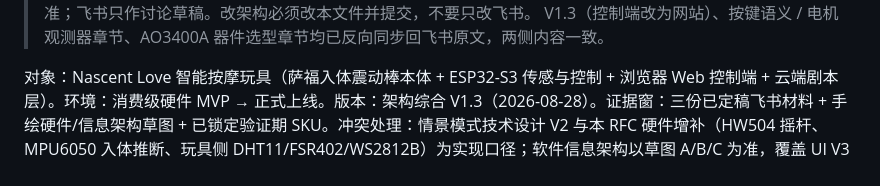
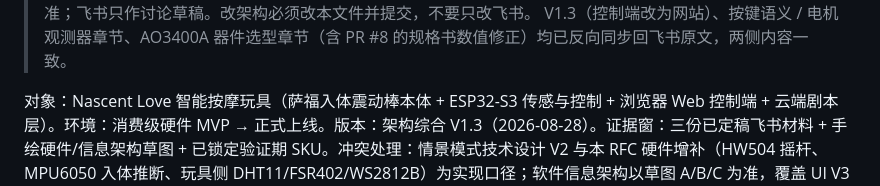
Before and after one commit to Binomial-distribution/nascent, a Markdown page: docs/architecture/产品架构.md, the part around one of its changes. Rendered like a GitHub page.

```diff
--- a/docs/architecture/产品架构.md
+++ b/docs/architecture/产品架构.md
@@ -4,5 +4,5 @@
 > 协作以本文件为准；飞书只作讨论草稿。改架构必须改本文件并提交，不要只改飞书。
-> V1.3（控制端改为网站）、按键语义 / 电机观测器章节、AO3400A 器件选型章节均已反向同步回飞书原文，两侧内容一致。
+> V1.3（控制端改为网站）、按键语义 / 电机观测器章节、AO3400A 器件选型章节（含 PR #8 的规格书数值修正）均已反向同步回飞书原文，两侧内容一致。
 
 对象：Nascent Love 智能按摩玩具（萨福入体震动棒本体 + ESP32-S3 传感与控制 + 浏览器 Web 控制端 + 云端剧本层）。环境：消费级硬件 MVP → 正式上线。版本：架构综合 V1.3（2026-08-28）。证据窗：三份已定稿飞书材料 + 手绘硬件/信息架构草图 + 已锁定验证期 SKU。冲突处理：情景模式技术设计 V2 与本 RFC 硬件增补（HW504 摇杆、MPU6050 入体推断、玩具侧 DHT11/FSR402/WS2812B）为实现口径；软件信息架构以草图 A/B/C 为准，覆盖 UI V3 的「心绪 / 亲密时刻 / 我的」命名。V1.3 把语义层从 Flutter App 改为浏览器网站，GATT 契约与安全总督职责不变。
 
```
Also changed, not shown: other parts of docs/architecture/产品架构.md (+1 -1 lines).
